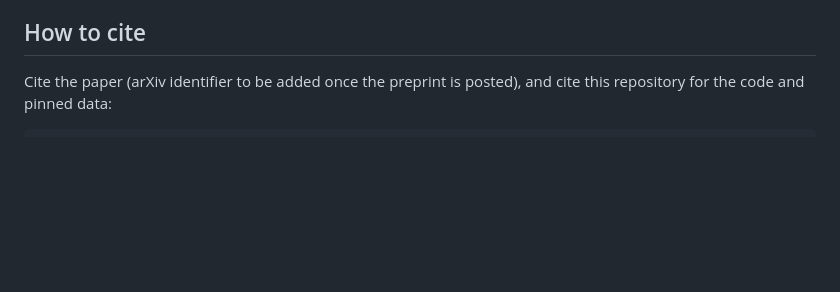
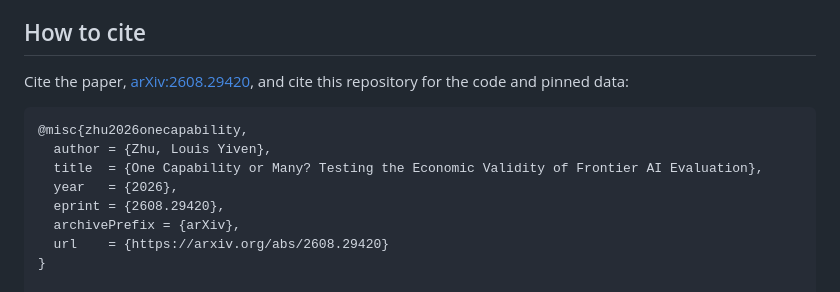
Before and after one commit to louisyzhu/frontier-ai-economic-validity, a Markdown page: README.md, the part around the change. Drawn GitHub-style; blank space fills up the shorter version.

Commit message:
Cite the arXiv preprint (2608.29420) in place of the placeholder

````diff
--- a/README.md
+++ b/README.md
@@ -117,10 +117,19 @@ Neither upstream source endorses this work or its conclusions.
 
 ## How to cite
 
-Cite the paper (arXiv identifier to be added once the preprint is posted), and cite
-this repository for the code and pinned data:
+Cite the paper, [arXiv:2608.29420](https://arxiv.org/abs/2608.29420), and cite this
+repository for the code and pinned data:
 
 ```bibtex
+@misc{zhu2026onecapability,
+  author = {Zhu, Louis Yiven},
+  title  = {One Capability or Many? Testing the Economic Validity of Frontier AI Evaluation},
+  year   = {2026},
+  eprint = {2608.29420},
+  archivePrefix = {arXiv},
+  url    = {https://arxiv.org/abs/2608.29420}
+}
+
 @misc{onecapability_code,
   author = {Zhu, Louis Yiven},
   title  = {One Capability or Many? Testing the Economic Validity of Frontier AI Evaluation
````
